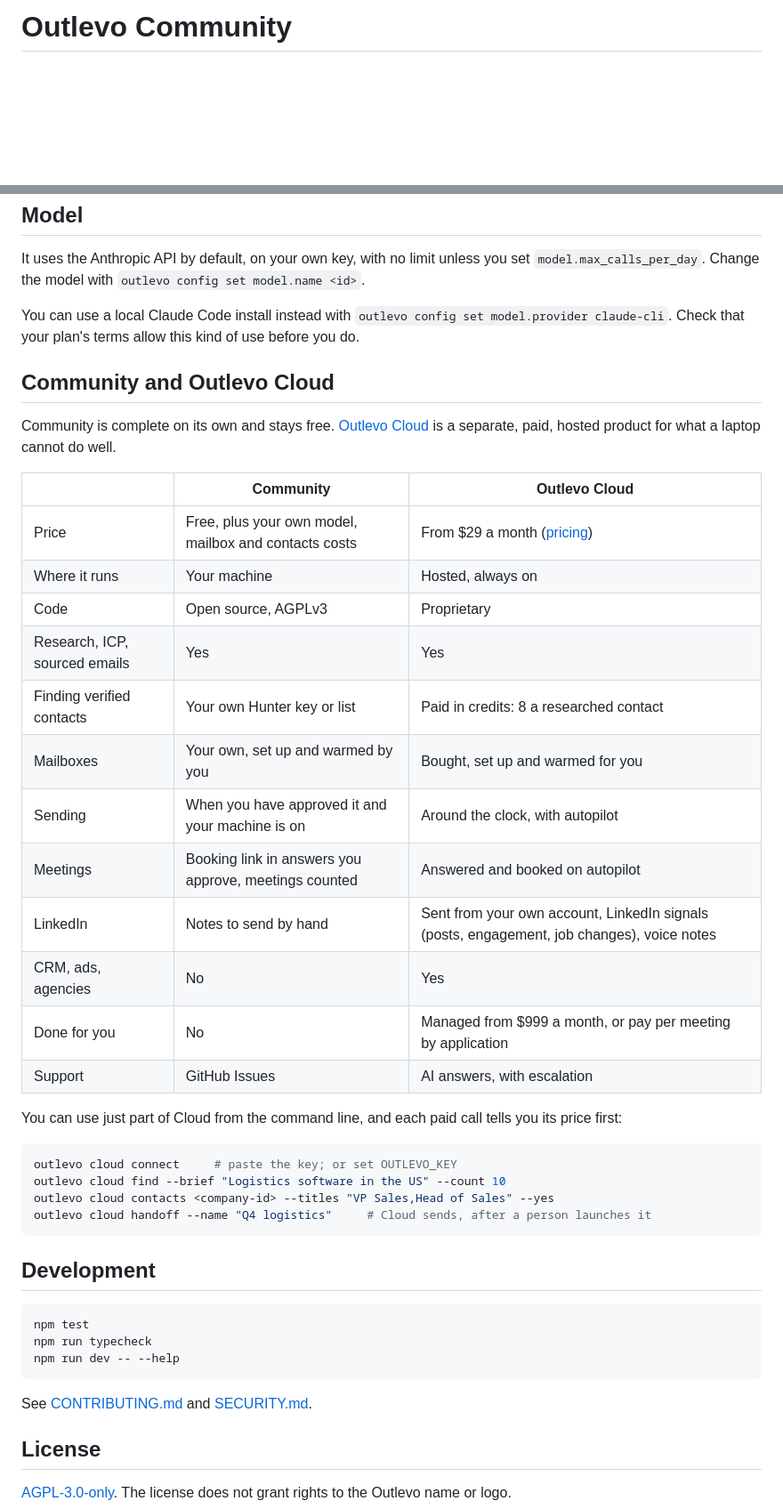
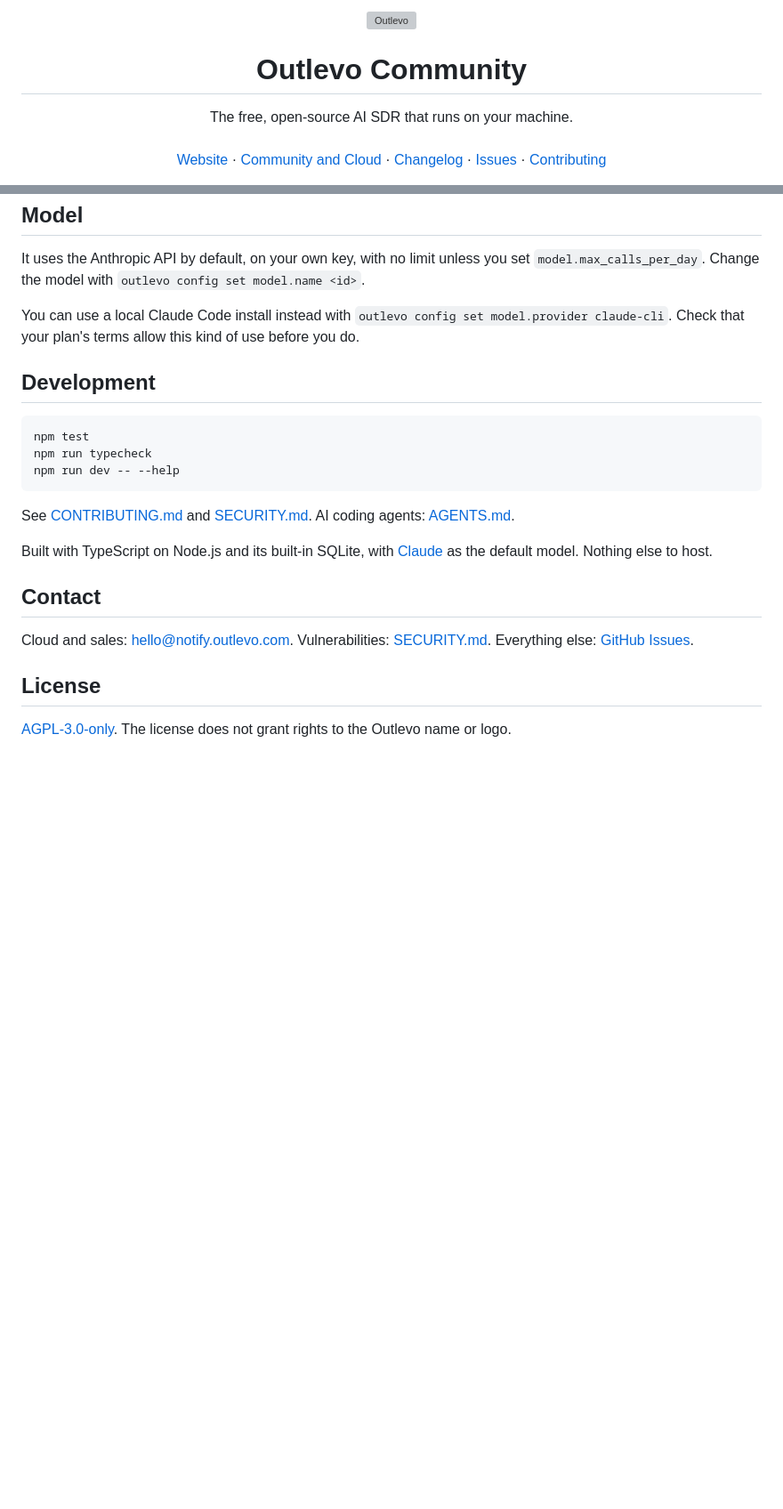
Before and after one commit to 1766663/outlevo-community, a Markdown page: README.md, 2 parts joined by grey strips. Shown at 89% size. GitHub-like rendering; blank space fills up the shorter version; grey boxes are pictures that could not be loaded.

````diff
--- a/README.md
+++ b/README.md
@@ -1 +1,25 @@
-# Outlevo Community
+<p align="center">
+  <a href="https://outlevo.com/?utm_source=community&utm_medium=readme">
+    <picture>
+      <source media="(prefers-color-scheme: dark)" srcset=".github/assets/logo-on-dark.svg">
+      <img alt="Outlevo" src=".github/assets/logo.svg" width="200">
+    </picture>
+  </a>
+</p>
+
+<h1 align="center">Outlevo Community</h1>
+
+<p align="center">
+  The free, open-source AI SDR that runs on your machine.
+  <br /><br />
+  <a href="https://outlevo.com/?utm_source=community&utm_medium=readme">Website</a>
+  ·
+  <a href="#community-and-outlevo-cloud">Community and Cloud</a>
+  ·
+  <a href="CHANGELOG.md">Changelog</a>
+  ·
+  <a href="https://github.com/1766663/outlevo-community/issues">Issues</a>
+  ·
+  <a href="CONTRIBUTING.md">Contributing</a>
+</p>
+
@@ -166,34 +223,6 @@ It uses the Anthropic API by default, on your own key, with no limit unless you
 
 You can use a local Claude Code install instead with `outlevo config set model.provider claude-cli`. Check that your plan's terms allow this kind of use before you do.
 
-## Community and Outlevo Cloud
-
-Community is complete on its own and stays free. [Outlevo Cloud](https://outlevo.com/?utm_source=community&utm_medium=readme) is a separate, paid, hosted product for what a laptop cannot do well.
-
-| | Community | Outlevo Cloud |
-|---|---|---|
-| Price | Free, plus your own model, mailbox and contacts costs | From $29 a month ([pricing](https://outlevo.com/pricing)) |
-| Where it runs | Your machine | Hosted, always on |
-| Code | Open source, AGPLv3 | Proprietary |
-| Research, ICP, sourced emails | Yes | Yes |
-| Finding verified contacts | Your own Hunter key or list | Paid in credits: 8 a researched contact |
-| Mailboxes | Your own, set up and warmed by you | Bought, set up and warmed for you |
-| Sending | When you have approved it and your machine is on | Around the clock, with autopilot |
-| Meetings | Booking link in answers you approve, meetings counted | Answered and booked on autopilot |
-| LinkedIn | Notes to send by hand | Sent from your own account, LinkedIn signals (posts, engagement, job changes), voice notes |
-| CRM, ads, agencies | No | Yes |
-| Done for you | No | Managed from $999 a month, or pay per meeting by application |
-| Support | GitHub Issues | AI answers, with escalation |
-
-You can use just part of Cloud from the command line, and each paid call tells you its price first:
-
-```bash
-outlevo cloud connect     # paste the key; or set OUTLEVO_KEY
-outlevo cloud find --brief "Logistics software in the US" --count 10
-outlevo cloud contacts <company-id> --titles "VP Sales,Head of Sales" --yes
-outlevo cloud handoff --name "Q4 logistics"     # Cloud sends, after a person launches it
-```
-
 ## Development
 
 ```bash
@@ -202,7 +231,13 @@ npm run typecheck
 npm run dev -- --help
 ```
 
-See [CONTRIBUTING.md](CONTRIBUTING.md) and [SECURITY.md](SECURITY.md).
+See [CONTRIBUTING.md](CONTRIBUTING.md) and [SECURITY.md](SECURITY.md). AI coding agents: [AGENTS.md](AGENTS.md).
+
+Built with TypeScript on Node.js and its built-in SQLite, with [Claude](https://www.anthropic.com/claude) as the default model. Nothing else to host.
+
+## Contact
+
+Cloud and sales: hello@notify.outlevo.com. Vulnerabilities: [SECURITY.md](SECURITY.md). Everything else: [GitHub Issues](https://github.com/1766663/outlevo-community/issues).
 
 ## License
 
````
Also changed, not shown: other parts of README.md (+34 -1 lines), .github/ISSUE_TEMPLATE/bug_report.md (added, +21 -0 lines), .github/ISSUE_TEMPLATE/feature_request.md (added, +13 -0 lines), .github/PULL_REQUEST_TEMPLATE.md (added, +14 -0 lines), AGENTS.md (added, +11 -0 lines), CHANGELOG.md (added, +24 -0 lines), SECURITY.md (+1 -1 lines), .github/assets/social-preview.png (added), 8 other files.
